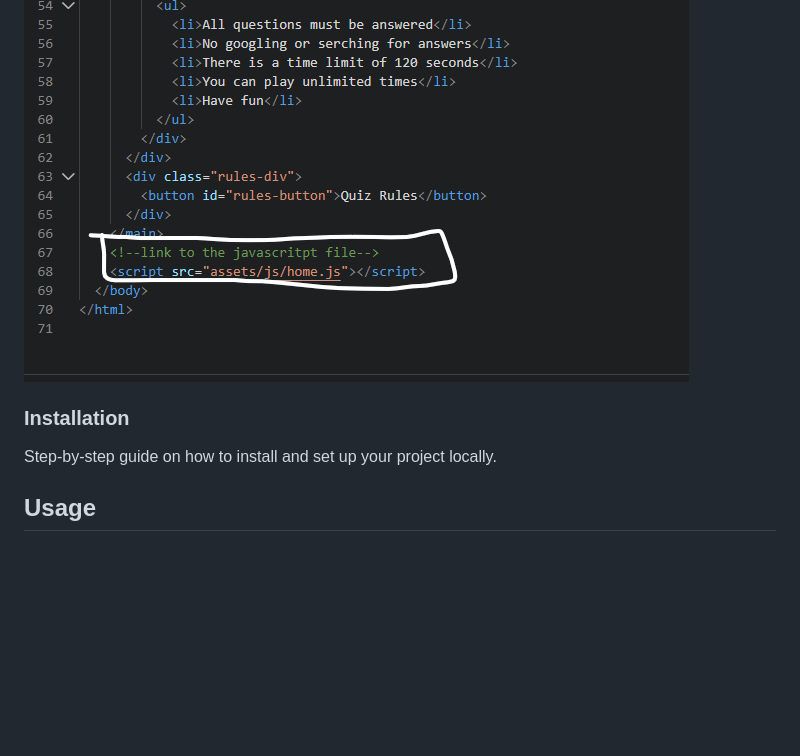
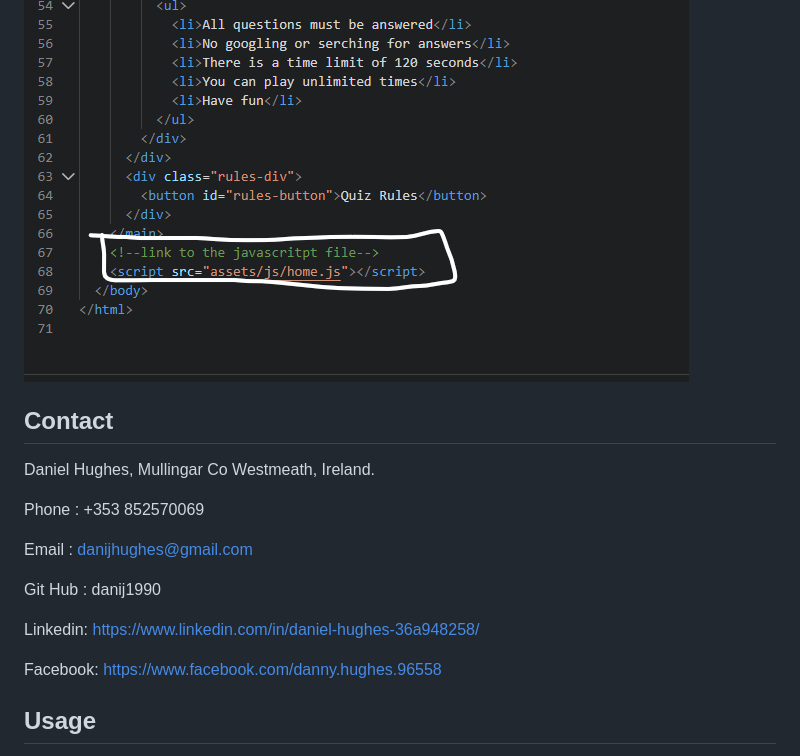
Before and after one commit to danij1990/LGFA-CamogieAssociation, a Markdown page: README.md, the part around the change printed below. Rendered like a GitHub page; blank space fills up the shorter version.

```diff
--- a/README.md
+++ b/README.md
@@ -244,9 +250,20 @@ After extensive troubleshooting, utilizing insights and approaches detailed in t
 
 ![Index fix ](assets/images/index-fix.png)
 
-### Installation
 
-Step-by-step guide on how to install and set up your project locally.
+## Contact
+
+Daniel Hughes, Mullingar Co Westmeath, Ireland.
+
+Phone : +353 852570069
+
+Email : danijhughes@gmail.com
+
+Git Hub : danij1990
+
+Linkedin: <https://www.linkedin.com/in/daniel-hughes-36a948258/>
+
+Facebook: <https://www.facebook.com/danny.hughes.96558>
 
 ## Usage
 
```
Also changed, not shown: other parts of README.md (+10 -4 lines), assets/images/index.htmlval.png (added), assets/images/quiz.html.val.png (added), 1 other file.
